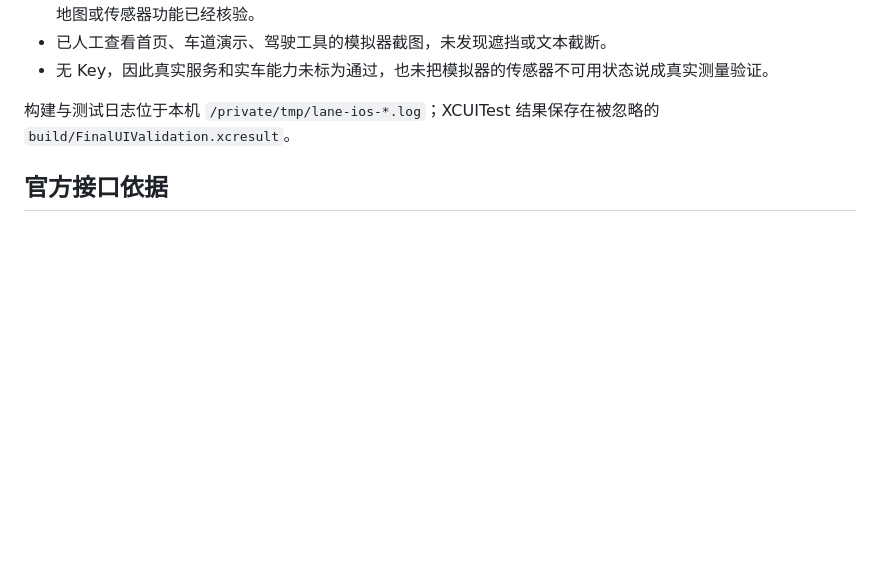
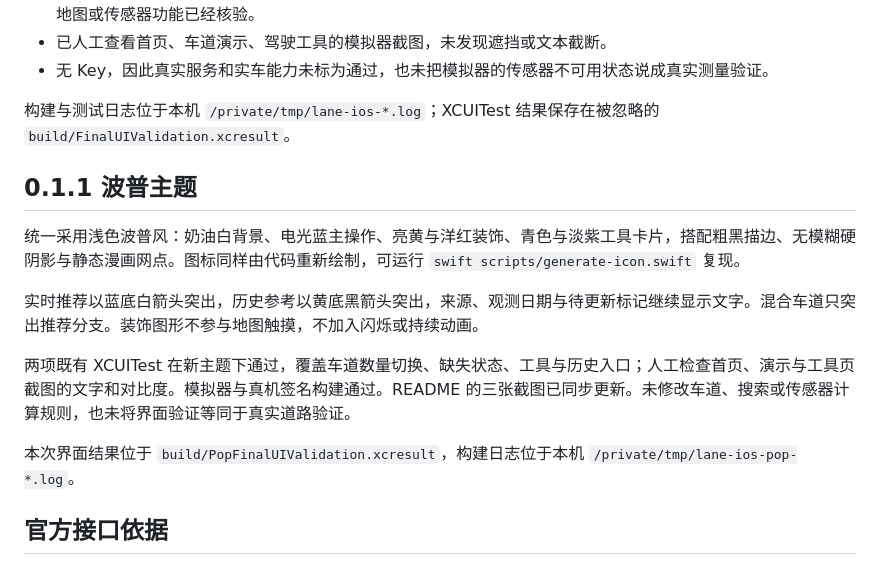
Before and after one commit to dantinr/lane-ahead-ios, a Markdown page: docs/parity-and-validation.md, the part around the change. Drawn GitHub-style; blank space fills up the shorter version.

```diff
--- a/docs/parity-and-validation.md
+++ b/docs/parity-and-validation.md
@@ -60,6 +60,16 @@ Core Motion 的 `userAcceleration` 单位为 g，转换为 m/s² 后进入 G 值
 
 构建与测试日志位于本机 `/private/tmp/lane-ios-*.log`；XCUITest 结果保存在被忽略的 `build/FinalUIValidation.xcresult`。
 
+## 0.1.1 波普主题
+
+统一采用浅色波普风：奶油白背景、电光蓝主操作、亮黄与洋红装饰、青色与淡紫工具卡片，搭配粗黑描边、无模糊硬阴影与静态漫画网点。图标同样由代码重新绘制，可运行 `swift scripts/generate-icon.swift` 复现。
+
+实时推荐以蓝底白箭头突出，历史参考以黄底黑箭头突出，来源、观测日期与待更新标记继续显示文字。混合车道只突出推荐分支。装饰图形不参与地图触摸，不加入闪烁或持续动画。
+
+两项既有 XCUITest 在新主题下通过，覆盖车道数量切换、缺失状态、工具与历史入口；人工检查首页、演示与工具页截图的文字和对比度。模拟器与真机签名构建通过。README 的三张截图已同步更新。未修改车道、搜索或传感器计算规则，也未将界面验证等同于真实道路验证。
+
+本次界面结果位于 `build/PopFinalUIValidation.xcresult`，构建日志位于本机 `/private/tmp/lane-ios-pop-*.log`。
+
 ## 官方接口依据
 
 - [高德 iOS 导航 SDK 下载](https://lbs.amap.com/api/ios-navi-sdk/download)：固定使用导航 11.3.100、无 IDFA 基础库 1.9.4。
```
Also changed, not shown: README.md (+2 -0 lines), THIRD_PARTY.md (+1 -0 lines), docs/images/driving-tools.png, docs/images/home.png, docs/images/lane-preview-demo.png, 13 other files.
